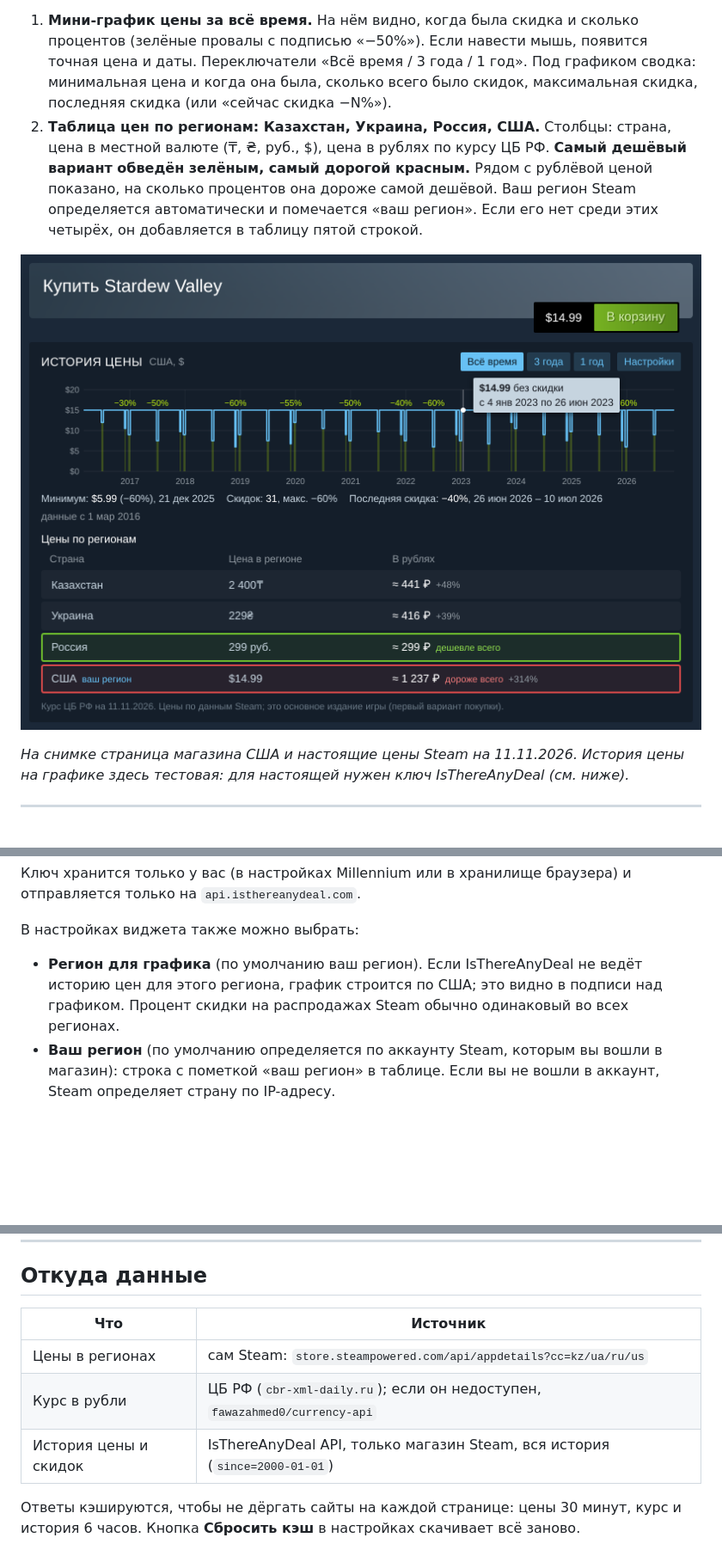
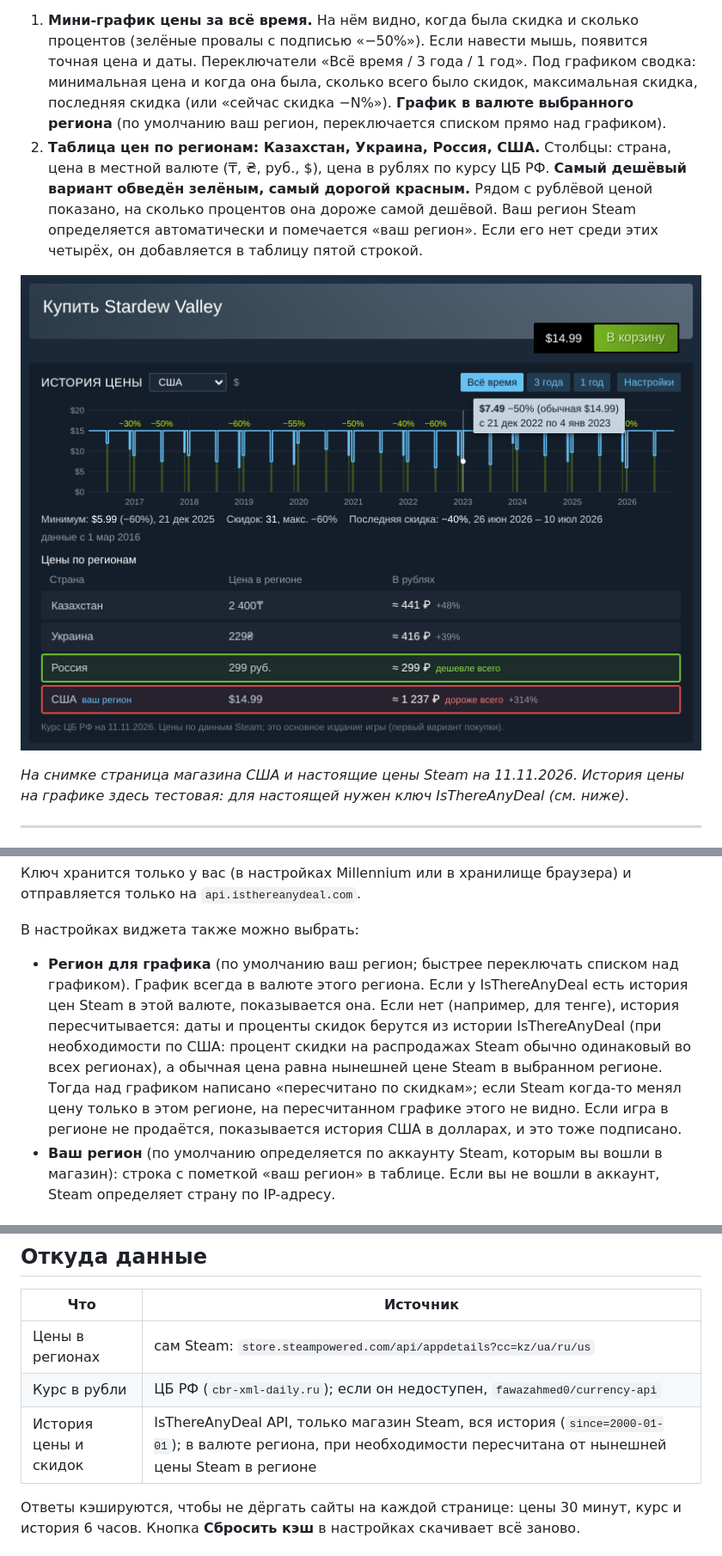
Before and after one commit to ostmat777-png/Claude, a Markdown page: steam-price-chart/README.md, 3 parts joined by grey strips. Shown at 86% size. Drawn GitHub-style; pictures changed too: steam-price-chart/docs/screenshot.png; blank space fills up the shorter version.

```diff
--- a/steam-price-chart/README.md
+++ b/steam-price-chart/README.md
@@ -7,6 +7,7 @@
    подписью «−50%»). Если навести мышь, появится точная цена и даты. Переключатели «Всё время / 3 года / 1 год».
    Под графиком сводка: минимальная цена и когда она была, сколько всего было скидок, максимальная скидка,
    последняя скидка (или «сейчас скидка −N%»).
+   **График в валюте выбранного региона** (по умолчанию ваш регион, переключается списком прямо над графиком).
 2. **Таблица цен по регионам: Казахстан, Украина, Россия, США.** Столбцы: страна, цена в местной валюте
    (₸, ₴, руб., $), цена в рублях по курсу ЦБ РФ. **Самый дешёвый вариант обведён зелёным, самый дорогой красным.**
    Рядом с рублёвой ценой показано, на сколько процентов она дороже самой дешёвой.
@@ -61,9 +62,13 @@ Valve официально не поддерживает расширения д
 `api.isthereanydeal.com`.
 
 В настройках виджета также можно выбрать:
-* **Регион для графика** (по умолчанию ваш регион). Если IsThereAnyDeal не ведёт историю цен для этого региона,
-  график строится по США; это видно в подписи над графиком. Процент скидки на распродажах Steam обычно одинаковый
-  во всех регионах.
+* **Регион для графика** (по умолчанию ваш регион; быстрее переключать списком над графиком). График всегда
+  в валюте этого региона. Если у IsThereAnyDeal есть история цен Steam в этой валюте, показывается она. Если нет
+  (например, для тенге), история пересчитывается: даты и проценты скидок берутся из истории IsThereAnyDeal
+  (при необходимости по США: процент скидки на распродажах Steam обычно одинаковый во всех регионах), а обычная
+  цена равна нынешней цене Steam в выбранном регионе. Тогда над графиком написано «пересчитано по скидкам»;
+  если Steam когда-то менял цену только в этом регионе, на пересчитанном графике этого не видно. Если игра в
+  регионе не продаётся, показывается история США в долларах, и это тоже подписано.
 * **Ваш регион** (по умолчанию определяется по аккаунту Steam, которым вы вошли в магазин): строка с пометкой
   «ваш регион» в таблице. Если вы не вошли в аккаунт, Steam определяет страну по IP-адресу.
 
@@ -91,7 +96,7 @@ Valve официально не поддерживает расширения д
 |---|---|
 | Цены в регионах | сам Steam: `store.steampowered.com/api/appdetails?cc=kz/ua/ru/us` |
 | Курс в рубли | ЦБ РФ (`cbr-xml-daily.ru`); если он недоступен, `fawazahmed0/currency-api` |
-| История цены и скидок | IsThereAnyDeal API, только магазин Steam, вся история (`since=2000-01-01`) |
+| История цены и скидок | IsThereAnyDeal API, только магазин Steam, вся история (`since=2000-01-01`); в валюте региона, при необходимости пересчитана от нынешней цены Steam в регионе |
 
 Ответы кэшируются, чтобы не дёргать сайты на каждой странице: цены 30 минут, курс и история 6 часов.
 Кнопка **Сбросить кэш** в настройках скачивает всё заново.
```
Also changed, not shown: 7 other files.
